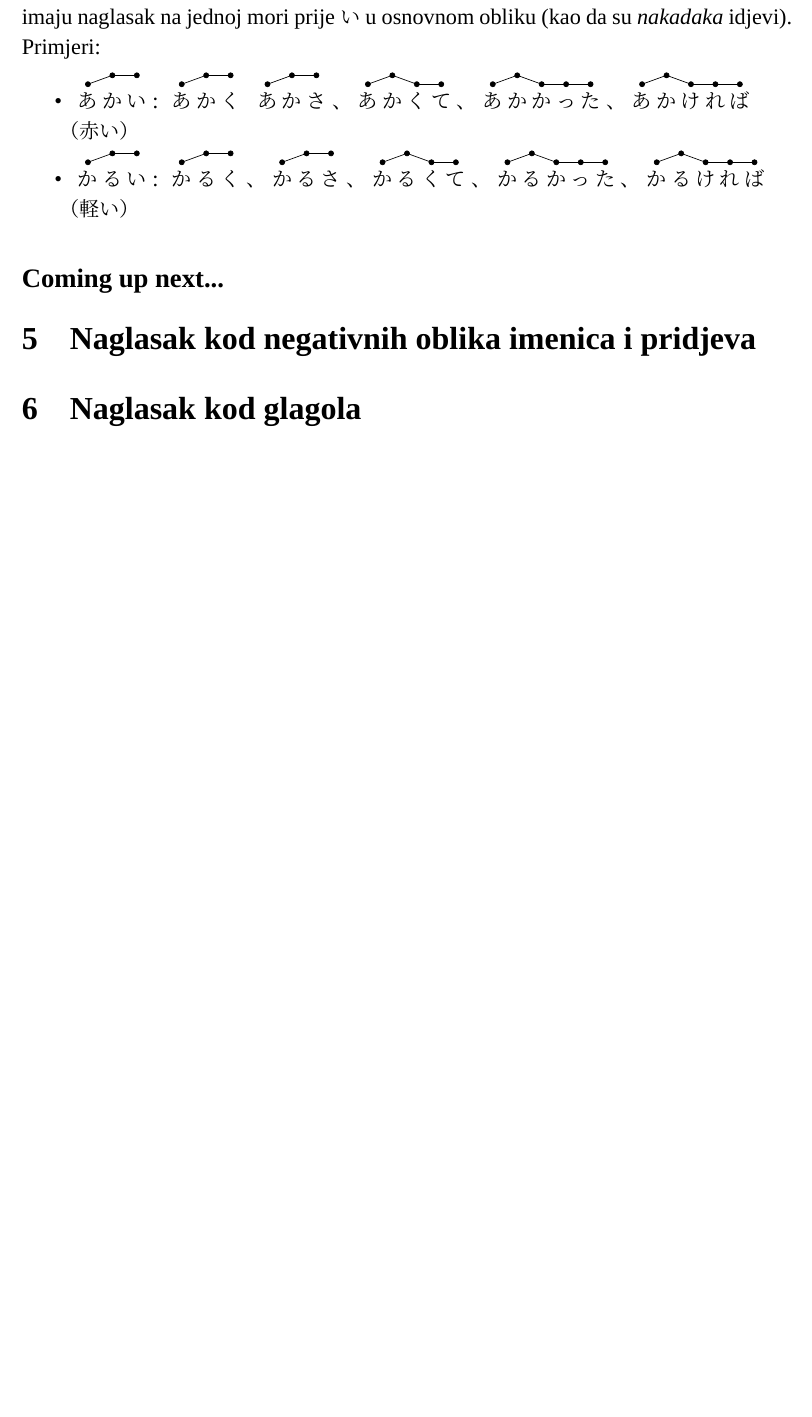
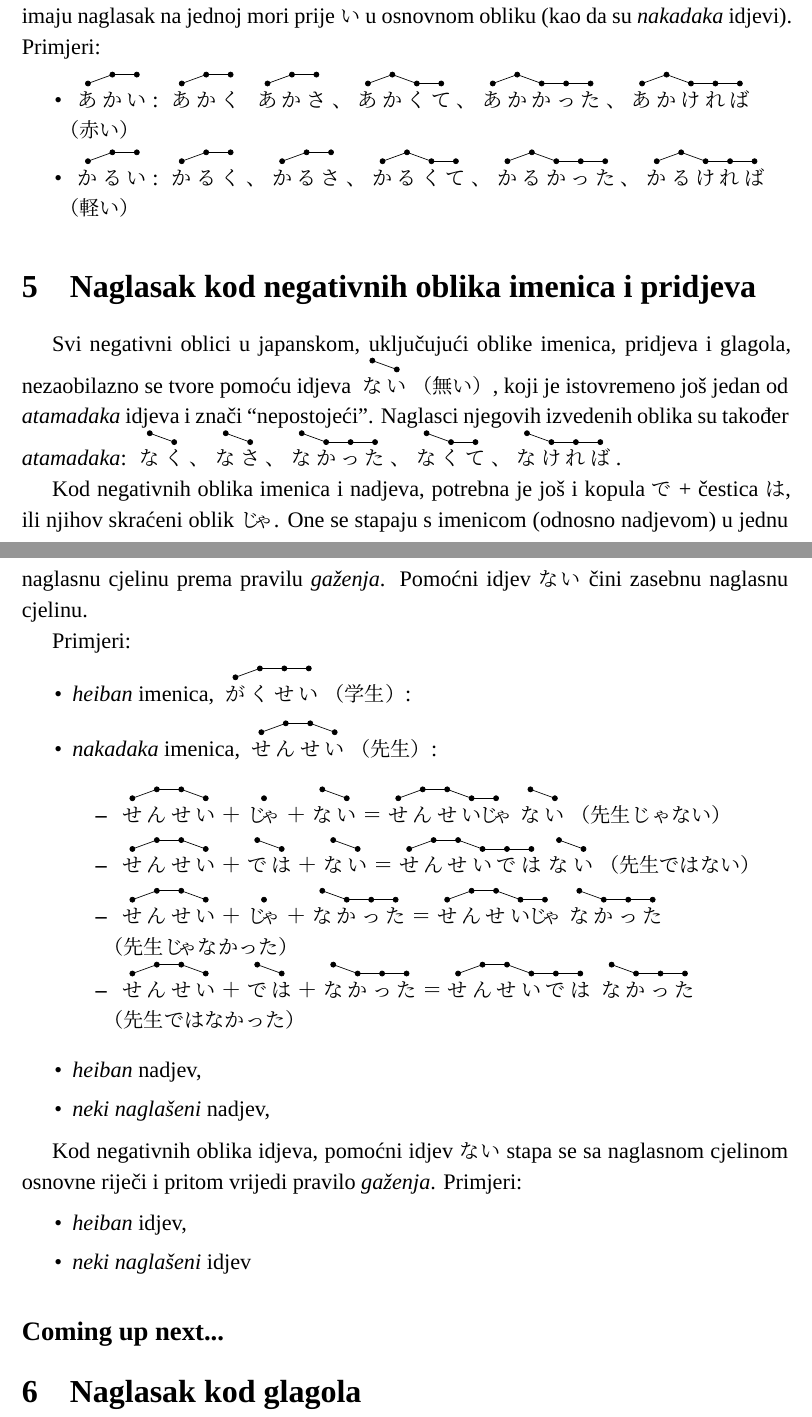
Before and after one commit to mrlovre/pitch-accent, a LaTeX document (document.tex): part of page 17 of 17 before the commit and two parts of pages 17 and 18 of 18 after it, the two joined at a grey line, cut so that both start at the same text, the shorter picture padded with empty space. Compiled offline with XeLaTeX; a missing font is replaced by an installed copy or a similar font.

Commit message:
negativni oblici okvirno

```diff
--- a/document.tex
+++ b/document.tex
@@ -755,9 +754,41 @@
 		\pitch{か/0,る/1,け/0,れ/0,ば/0}\\（軽い）
 	\end{itemize}
 
+	\section{Naglasak kod negativnih oblika imenica i pridjeva}
+	Svi negativni oblici u japanskom, uključujući oblike imenica, pridjeva i glagola, nezaobilazno se tvore pomoću idjeva \pitch{な/1,い/0}（無い）, koji je istovremeno još jedan od \textit{atamadaka} idjeva i znači ``nepostojeći''.
+	Naglasci njegovih izvedenih oblika su također \textit{atamadaka}: \pitch{な/1,く/0}、\pitch{な/1,さ/0}、 \pitch{な/1,か/0,っ/0,た/0}、\pitch{な/1,く/0,て/0}、\pitch{な/1,け/0,れ/0,ば/0}.
+
+	Kod negativnih oblika imenica i nadjeva, potrebna je još i kopula で + čestica は, ili njihov skraćeni oblik じ\m{ゃ}. One se stapaju s imenicom (odnosno nadjevom) u jednu naglasnu cjelinu prema pravilu \textit{gaženja}.
+	Pomoćni idjev ない čini zasebnu naglasnu cjelinu.
+
+	Primjeri:
+	\begin{itemize}
+		\item \textit{heiban} imenica, \pitch{が/0,く/1,せ/1,い/1}（学生）:
+		%		\pitch{が/0,く/1,せ/1,い/1,じゃ/1,な/1,い/0}（学生じゃない）
+		%		\pitch{が/0,く/1,せ/1,い/1,で/1,は/0,な/1,い/0}（学生ではない）
+		%		\pitch{が/0,く/1,せ/1,い/1,じゃ/1,な/1,か/0,っ/0,た/0}（学生じゃなかった）
+		%		\pitch{が/0,く/1,せ/1,い/1,で/1,は/0,な/1,か/0,っ/0,た/0,/0}（学生ではなかった）
+		\item \textit{nakadaka} imenica, \pitch{せ/0,ん/1,せ/1,い/0}（先生）:
+		\begin{itemize}
+			\item \pitch{せ/0,ん/1,せ/1,い/0}＋\pitch{じ\m{ゃ}/0}＋\pitch{な/1,い/0}＝\pitch{せ/0,ん/1,せ/1,い/0,じ\m{ゃ}/0}\!\pitch{な/1,い/0}（先生じゃない）
+			\item \pitch{せ/0,ん/1,せ/1,い/0}＋\pitch{で/1,は/0}＋\pitch{な/1,い/0}＝\pitch{せ/0,ん/1,せ/1,い/0,で/0,は/0}\!\pitch{な/1,い/0}（先生ではない）
+			\item \pitch{せ/0,ん/1,せ/1,い/0}＋\pitch{じ\m{ゃ}/0}＋\pitch{な/1,か/0,っ/0,た/0}＝\pitch{せ/0,ん/1,せ/1,い/0,じ\m{ゃ}/0}\!\pitch{な/1,か/0,っ/0,た/0}\\（先生じ\m{ゃ}なかった）
+			\item \pitch{せ/0,ん/1,せ/1,い/0}＋\pitch{で/1,は/0}＋\pitch{な/1,か/0,っ/0,た/0}＝\pitch{せ/0,ん/1,せ/1,い/0,で/0,は/0}\pitch{な/1,か/0,っ/0,た/0}\\（先生ではなかった）
+		\end{itemize}
+		\item \textit{heiban} nadjev,
+		\item \textit{neki naglašeni} nadjev,
+	\end{itemize}
+
+	Kod negativnih oblika idjeva, pomoćni idjev ない stapa se sa naglasnom cjelinom osnovne riječi i pritom vrijedi pravilo \textit{gaženja}.
+	Primjeri:
+	\begin{itemize}
+		\item \textit{heiban} idjev,
+		\item \textit{neki naglašeni} idjev
+	\end{itemize}
+
+
+
 	\subsection*{Coming up next...}
-
-	\section{Naglasak kod negativnih oblika imenica i pridjeva}
 
 	\section{Naglasak kod glagola}
 \end{document}
```
Also changed, not shown: document.pdf, document.tex (7 more changed lines).
